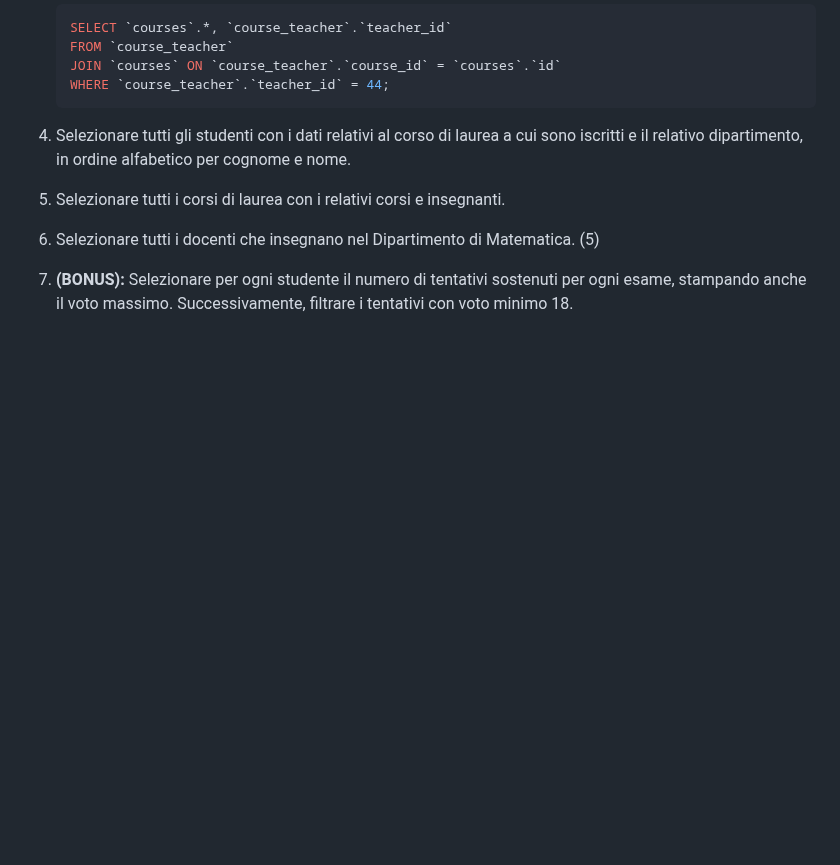
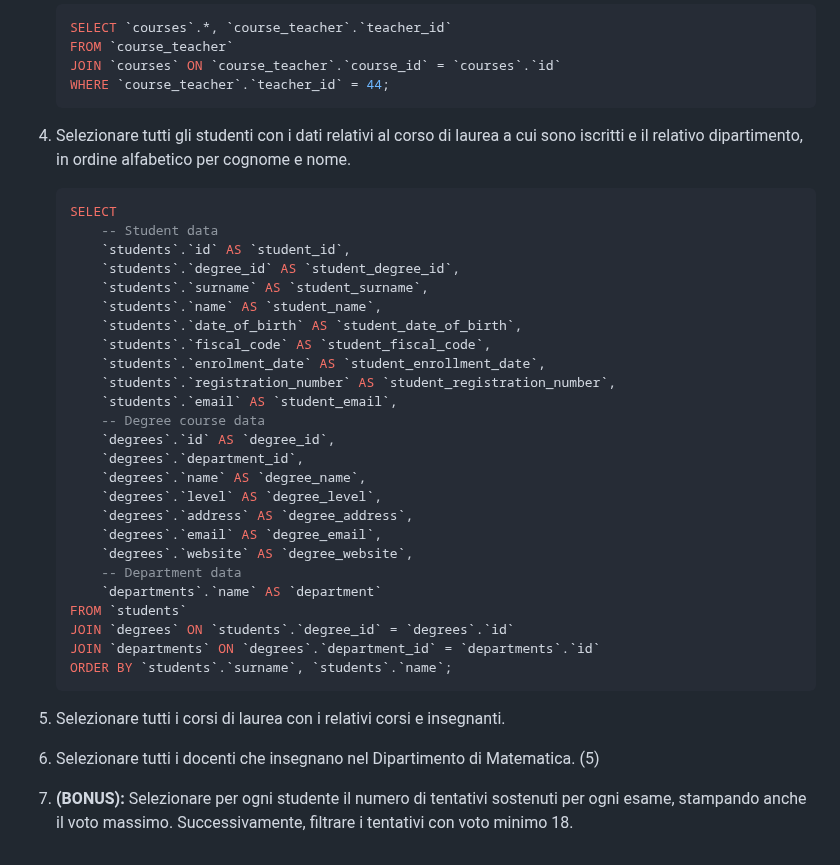
Before and after one commit to tommaso-mandorino/db-university, a Markdown page: README.md, the part around the change. Drawn GitHub-style; blank space fills up the shorter version.

Commit message:
feat(readme.md): add join query 4

````diff
--- a/README.md
+++ b/README.md
@@ -283,6 +283,34 @@ Risolvere le query basandosi sul database ottenuto dal file `schema.sql`.
 
 4. Selezionare tutti gli studenti con i dati relativi al corso di laurea a cui sono iscritti e il relativo dipartimento, in ordine alfabetico per cognome e nome.
 
+    ```sql
+    SELECT
+        -- Student data
+        `students`.`id` AS `student_id`,
+        `students`.`degree_id` AS `student_degree_id`,
+        `students`.`surname` AS `student_surname`,
+        `students`.`name` AS `student_name`,
+        `students`.`date_of_birth` AS `student_date_of_birth`,
+        `students`.`fiscal_code` AS `student_fiscal_code`,
+        `students`.`enrolment_date` AS `student_enrollment_date`,
+        `students`.`registration_number` AS `student_registration_number`,
+        `students`.`email` AS `student_email`,
+        -- Degree course data
+        `degrees`.`id` AS `degree_id`,
+        `degrees`.`department_id`,
+        `degrees`.`name` AS `degree_name`,
+        `degrees`.`level` AS `degree_level`,
+        `degrees`.`address` AS `degree_address`,
+        `degrees`.`email` AS `degree_email`,
+        `degrees`.`website` AS `degree_website`,
+        -- Department data
+        `departments`.`name` AS `department`
+    FROM `students`
+    JOIN `degrees` ON `students`.`degree_id` = `degrees`.`id`
+    JOIN `departments` ON `degrees`.`department_id` = `departments`.`id`
+    ORDER BY `students`.`surname`, `students`.`name`;
+    ```
+
 5. Selezionare tutti i corsi di laurea con i relativi corsi e insegnanti.
 
 6. Selezionare tutti i docenti che insegnano nel Dipartimento di Matematica. (5)
````
